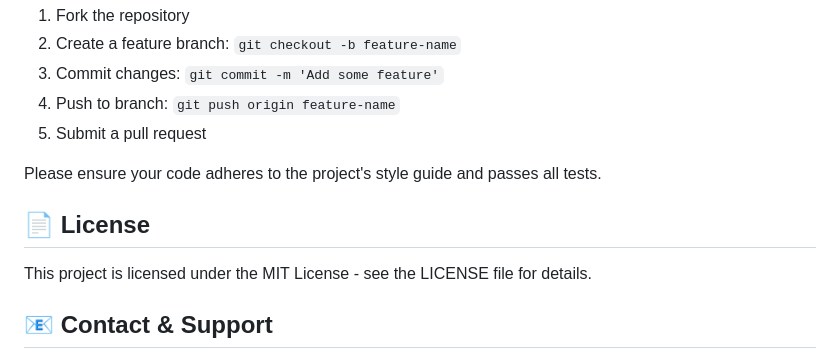
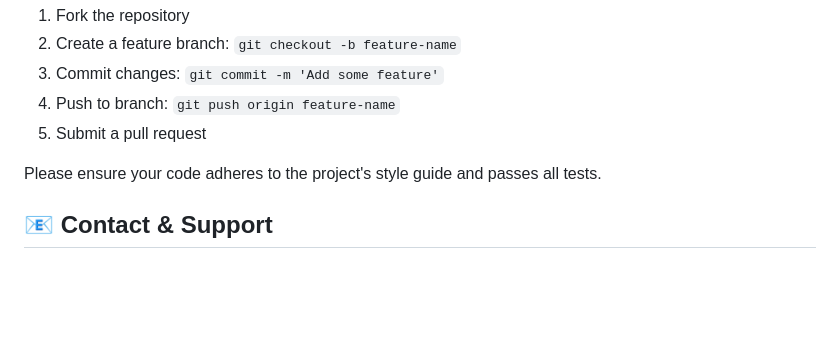
Before and after one commit to soumabhi/MAP, a Markdown page: README.md, the part around the change. Rendered like a GitHub page; blank space fills up the shorter version.

```diff
--- a/README.md
+++ b/README.md
@@ -177,10 +177,6 @@ Contributions are welcome! Please follow these steps:
 
 Please ensure your code adheres to the project's style guide and passes all tests.
 
-## 📄 License
-
-This project is licensed under the MIT License - see the LICENSE file for details.
-
 ## 📧 Contact & Support
 
 **Developer**: Abhishek Emmanual Hansdak
```
